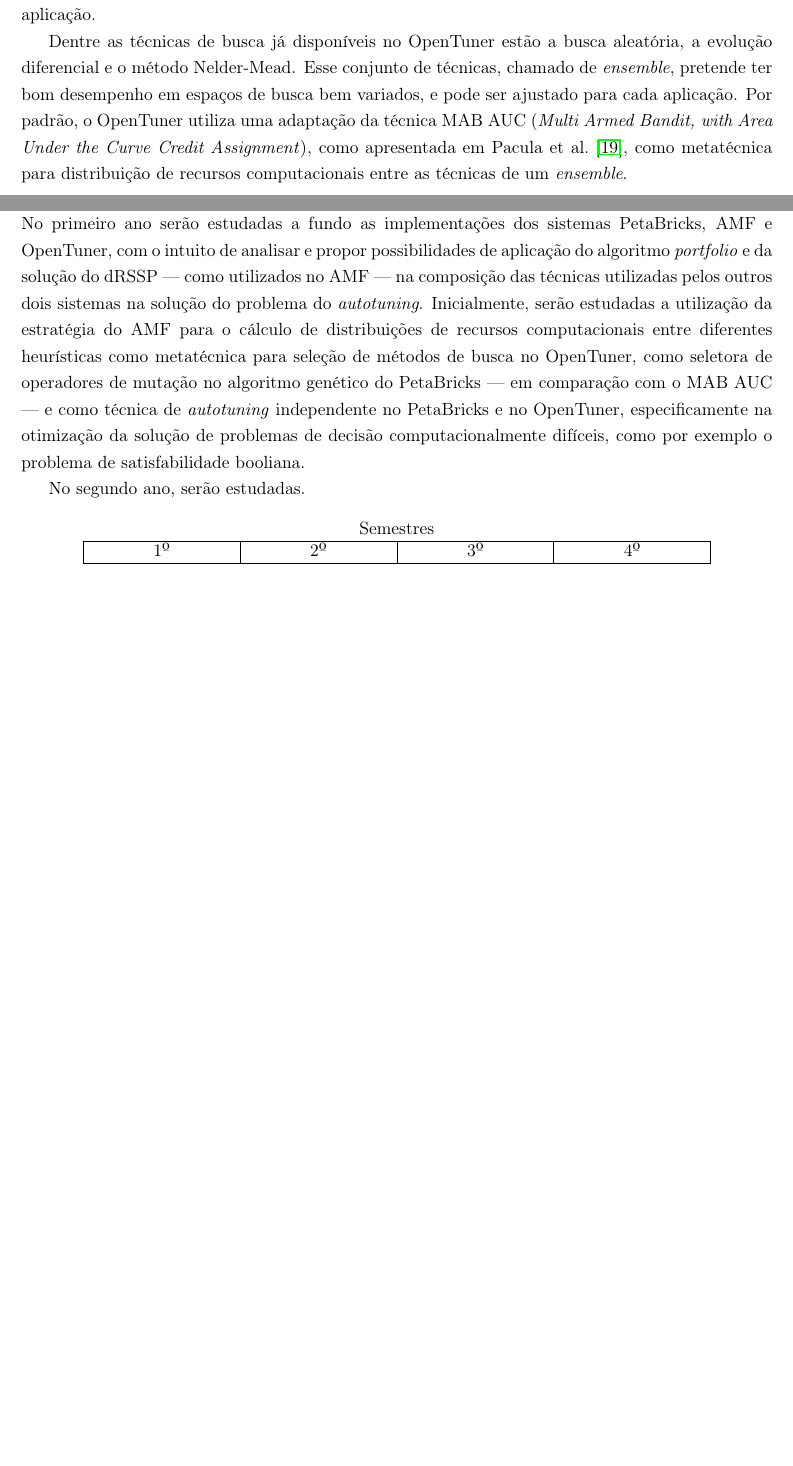
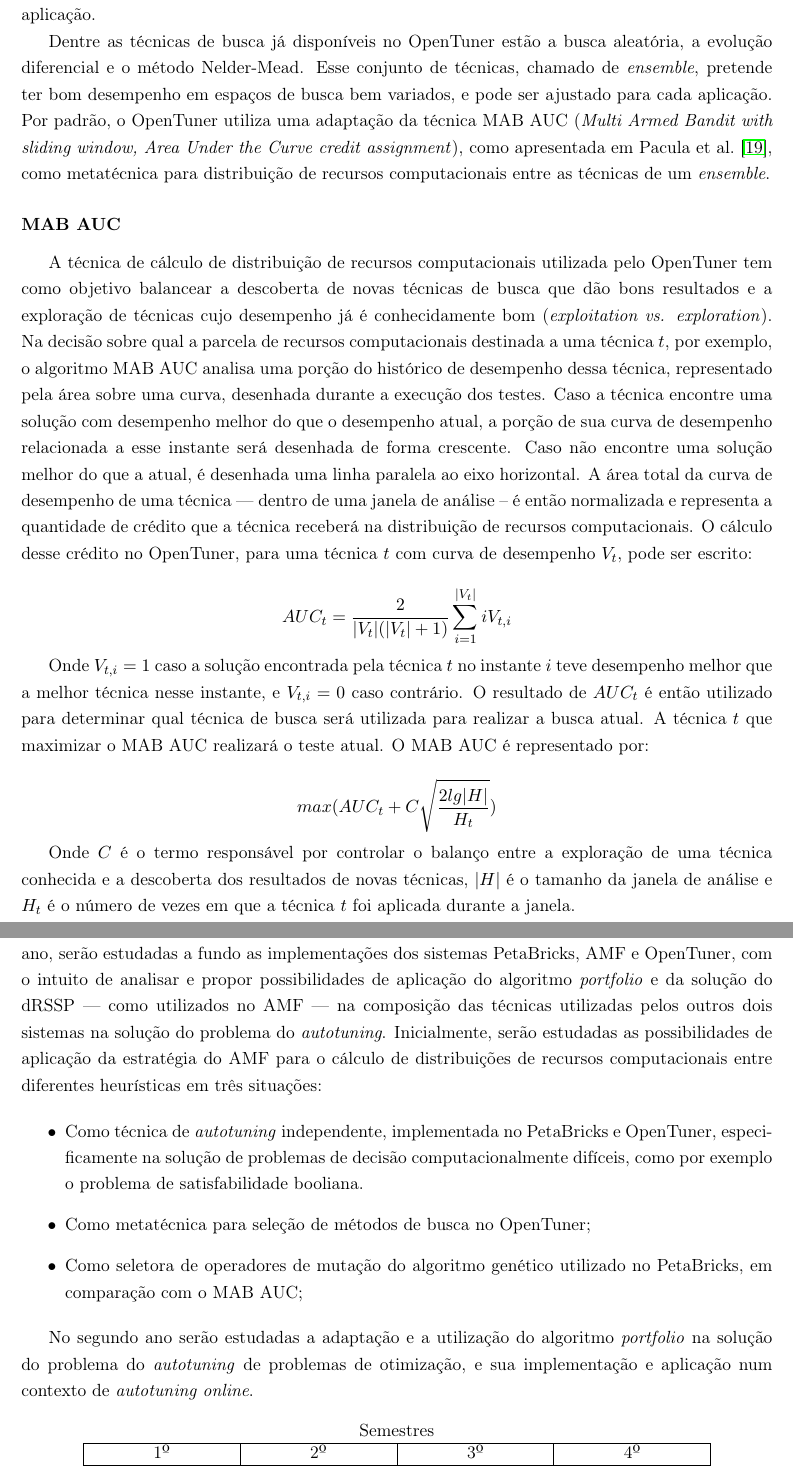
Before and after one commit to phrb/projeto-doutorado, a LaTeX paper (projeto.tex): two parts of pages 6 and 13 of 16, joined at a grey line, cut so that both start at the same text, the shorter picture padded with empty space. Compiled offline with pdfLaTeX.

Commit message:
Modified Chronogram, added MABAUC description.

```diff
--- a/projeto.tex
+++ b/projeto.tex
@@ -336,10 +336,49 @@
 aleatória, a evolução diferencial e o método Nelder-Mead. Esse conjunto
 de técnicas, chamado de \emph{ensemble}, pretende ter bom desempenho em espaços
 de busca bem variados, e pode ser ajustado para cada aplicação. Por padrão, o
-OpenTuner utiliza uma adaptação da técnica MAB AUC (\emph{Multi Armed Bandit,
-with Area Under the Curve Credit Assignment}), como apresentada em
-\citet{pacula2012bandit}, como metatécnica para distribuição de recursos
+OpenTuner utiliza uma adaptação da técnica MAB AUC (\emph{Multi Armed Bandit
+with sliding window, Area Under the Curve credit assignment}), como apresentada
+em \citet{pacula2012bandit}, como metatécnica para distribuição de recursos
 computacionais entre as técnicas de um \emph{ensemble}.
+
+\subsubsection{MAB AUC}
+
+A técnica de cálculo de distribuição de recursos computacionais utilizada
+pelo OpenTuner tem como objetivo balancear a descoberta de novas técnicas
+de busca que dão bons resultados e a exploração de técnicas cujo desempenho
+já é conhecidamente bom (\emph{exploitation vs. exploration}). Na decisão sobre
+qual a parcela de recursos computacionais destinada a uma técnica $t$, por
+exemplo, o algoritmo MAB AUC analisa uma porção do histórico de desempenho
+dessa técnica, representado pela área sobre uma curva, desenhada durante a
+execução dos testes. Caso a técnica encontre uma solução com desempenho melhor
+do que o desempenho atual, a porção de sua curva de desempenho relacionada a
+esse instante será desenhada de forma crescente. Caso não encontre uma solução
+melhor do que a atual, é desenhada uma linha paralela ao eixo horizontal. A
+área total da curva de desempenho de uma técnica --- dentro de uma janela de
+análise -- é então normalizada e representa a quantidade de crédito que a
+técnica receberá na distribuição de recursos computacionais. O cálculo desse
+crédito no OpenTuner, para uma técnica $t$ com curva de desempenho $V_t$, pode
+ser escrito:
+
+\begin{equation*}
+    AUC_t = \frac{2} {|V_t|(|V_t|+1)} \sum_{i=1}^{|V_t|} iV_{t,i}
+\end{equation*}
+
+Onde $V_{t,i} = 1$ caso a solução encontrada pela técnica $t$ no instante
+$i$ teve desempenho melhor que a melhor técnica nesse instante, e
+$V_{t,i} = 0$ caso contrário. O resultado de $AUC_t$ é então utilizado para
+determinar qual técnica de busca será utilizada para realizar a busca atual.
+A técnica $t$ que maximizar o MAB AUC realizará o teste atual. O MAB AUC é
+representado por:
+
+\begin{equation*}
+    max (AUC_t + C\sqrt{\frac{2lg|H|}{H_t}})
+\end{equation*}
+
+Onde $C$ é o termo responsável por controlar o balanço entre a exploração de
+uma técnica conhecida e a descoberta dos resultados de novas técnicas, $|H|$ é
+o tamanho da janela de análise e $H_t$ é o número de vezes em que a técnica $t$
+foi aplicada durante a janela.
 
 \subsection{PetaBricks} \label{sec:peta}
 
@@ -745,21 +782,31 @@
 
 A figura \ref{fig:sched} apresenta o cronograma das atividades que serão
 desenvolvidas durante o projeto.
-No primeiro ano serão estudadas a fundo as implementações dos sistemas
-PetaBricks, AMF e OpenTuner, com o intuito de analisar e propor possibilidades
-de aplicação do algoritmo \emph{portfolio} e da solução do dRSSP --- como
-utilizados no AMF --- na composição das técnicas utilizadas pelos outros dois
-sistemas na solução do problema do \emph{autotuning}. Inicialmente, serão
-estudadas a utilização da estratégia do AMF para o cálculo de distribuições de
-recursos computacionais entre diferentes heurísticas como metatécnica para
-seleção de métodos de busca no OpenTuner, como seletora de operadores de
-mutação no algoritmo genético do PetaBricks --- em comparação com o MAB AUC ---
-e como técnica de \emph{autotuning} independente no PetaBricks e no OpenTuner,
-especificamente na otimização da solução de problemas de decisão
-computacionalmente difíceis, como por exemplo o problema de satisfabilidade
-booliana.
+No primeiro ano serão realizados estudos da literatura relacionada ao projeto,
+visando manter os objetivos coerentes com os desenvolvimentos na área e
+estudar novos sistemas. Ainda no primeiro ano, serão estudadas a fundo as
+implementações dos sistemas PetaBricks, AMF e OpenTuner, com o intuito de
+analisar e propor possibilidades de aplicação do algoritmo \emph{portfolio} e
+da solução do dRSSP --- como utilizados no AMF --- na composição das técnicas
+utilizadas pelos outros dois sistemas na solução do problema do
+\emph{autotuning}. Inicialmente, serão estudadas as possibilidades de
+aplicação da estratégia do AMF para o cálculo de distribuições de recursos
+computacionais entre diferentes heurísticas em três situações:
 
-No segundo ano, serão estudadas.
+\begin{itemize}
+    \item Como técnica de \emph{autotuning} independente, implementada
+        no PetaBricks e OpenTuner, especificamente na solução de problemas
+        de decisão computacionalmente difíceis, como por exemplo o problema
+        de satisfabilidade booliana.
+    \item Como metatécnica para seleção de métodos de busca no OpenTuner;
+    \item Como seletora de operadores de mutação do algoritmo genético
+        utilizado no PetaBricks, em comparação com o MAB AUC;
+\end{itemize}
+
+No segundo ano serão estudadas a adaptação e a utilização do algoritmo
+\emph{portfolio} na solução do problema do \emph{autotuning} de problemas de
+otimização, e sua implementação e aplicação num contexto de
+\emph{autotuning online}.
 
 \begin{figure}[H]
     \centering
```
Also changed, not shown: projeto.tex (2 more changed lines).
